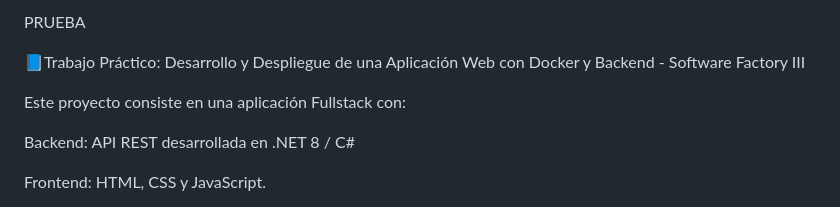
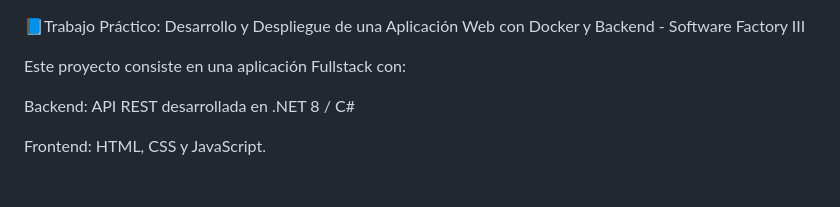
Before and after one commit to cocaroluciag/FINAL-DOCKER-SOFTWARE-FACTORY-III, a Markdown page: README.md, the part around the change. GitHub-like rendering.

```diff
--- a/README.md
+++ b/README.md
@@ -1,5 +1,3 @@
-PRUEBA
-
 📘Trabajo Práctico: Desarrollo y Despliegue de una Aplicación Web con Docker y Backend - Software Factory III
 
 
```
